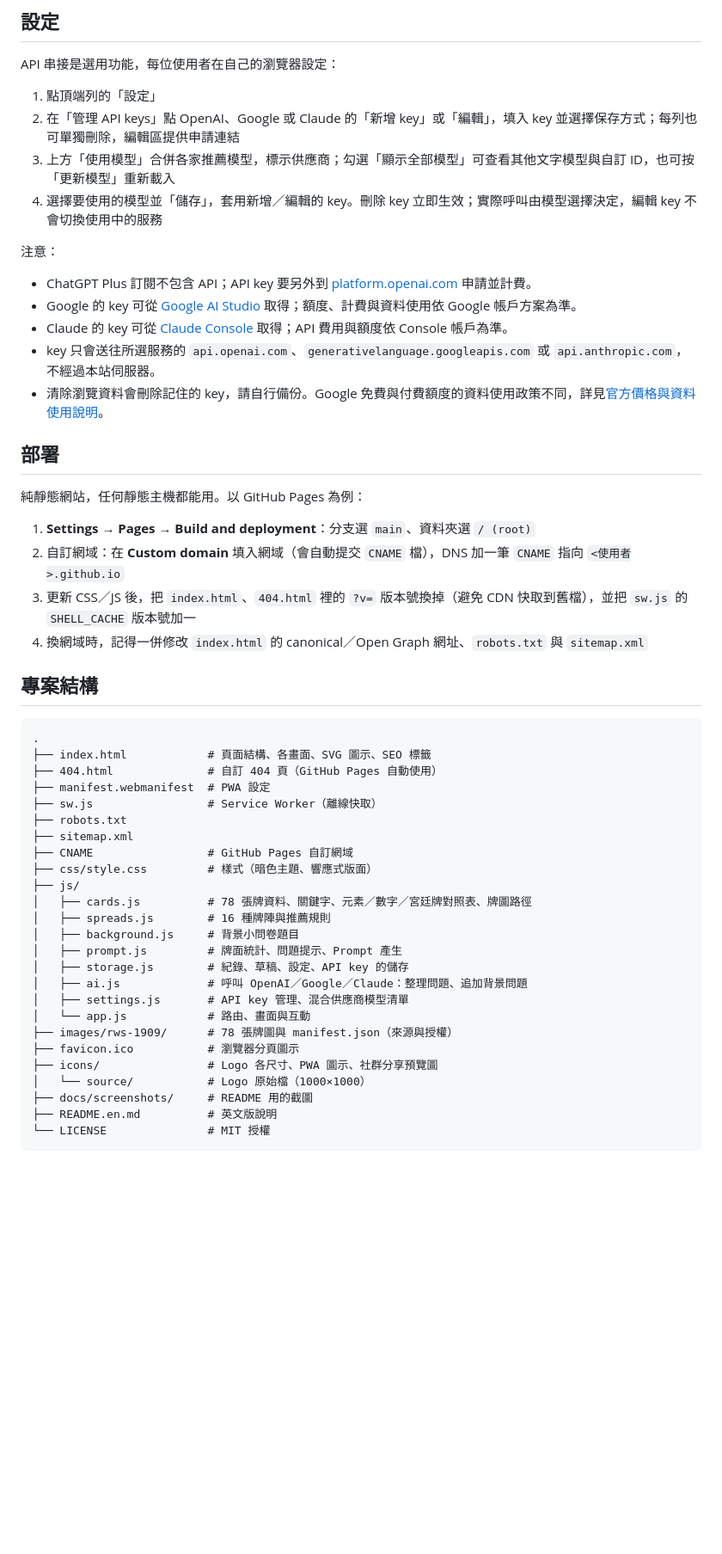
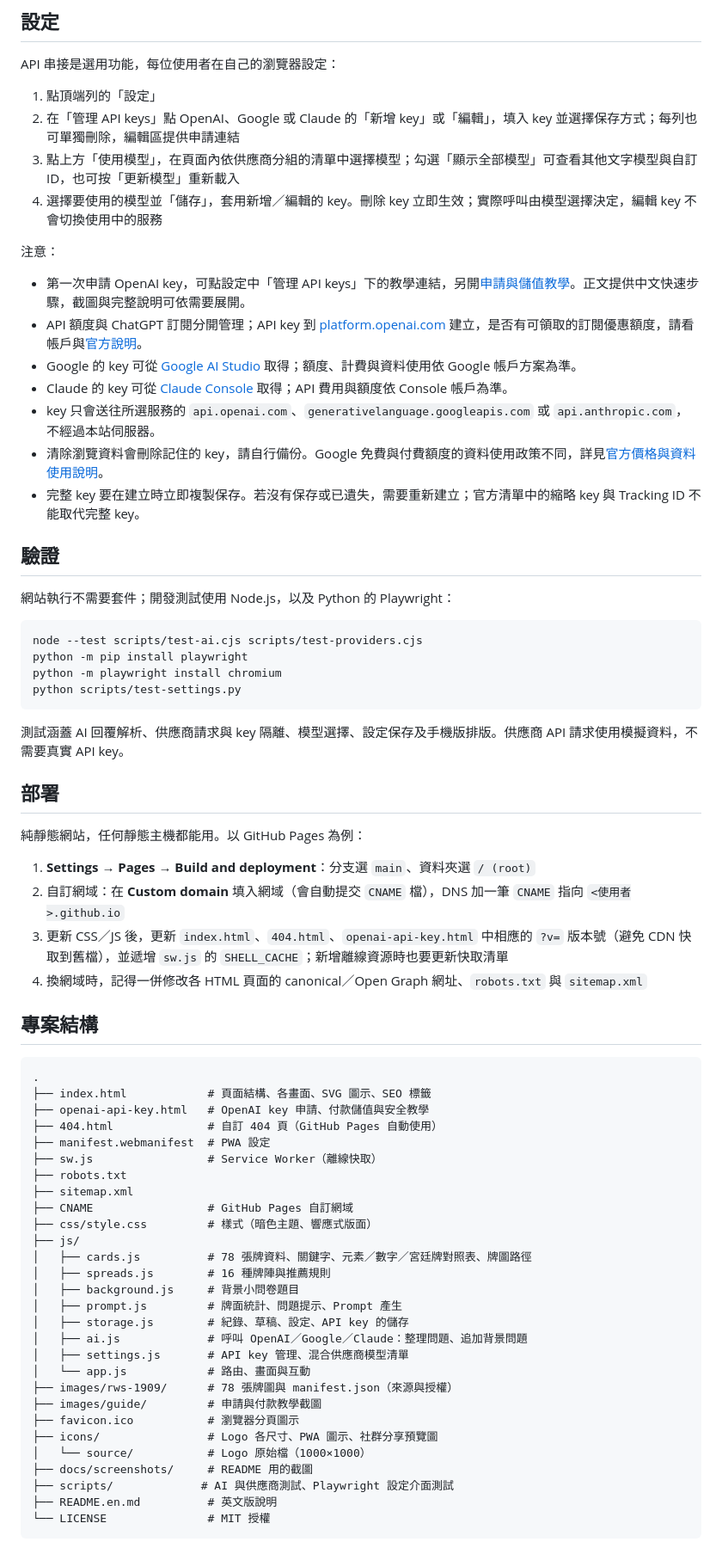
Before and after one commit to bruce-yang-422/tarot-prompt, a Markdown page: README.md, the part around one of its changes. Shown at 86% size. Rendered like a GitHub page; blank space fills up the shorter version.

````diff
--- a/README.md
+++ b/README.md
@@ -76,16 +80,31 @@ API 串接是選用功能，每位使用者在自己的瀏覽器設定：
 
 1. 點頂端列的「設定」
 2. 在「管理 API keys」點 OpenAI、Google 或 Claude 的「新增 key」或「編輯」，填入 key 並選擇保存方式；每列也可單獨刪除，編輯區提供申請連結
-3. 上方「使用模型」合併各家推薦模型，標示供應商；勾選「顯示全部模型」可查看其他文字模型與自訂 ID，也可按「更新模型」重新載入
+3. 點上方「使用模型」，在頁面內依供應商分組的清單中選擇模型；勾選「顯示全部模型」可查看其他文字模型與自訂 ID，也可按「更新模型」重新載入
 4. 選擇要使用的模型並「儲存」，套用新增／編輯的 key。刪除 key 立即生效；實際呼叫由模型選擇決定，編輯 key 不會切換使用中的服務
 
 注意：
 
-- ChatGPT Plus 訂閱不包含 API；API key 要另外到 [platform.openai.com](https://platform.openai.com) 申請並計費。
+- 第一次申請 OpenAI key，可點設定中「管理 API keys」下的教學連結，另開[申請與儲值教學](openai-api-key.html)。正文提供中文快速步驟，截圖與完整說明可依需要展開。
+- API 額度與 ChatGPT 訂閱分開管理；API key 到 [platform.openai.com](https://platform.openai.com) 建立，是否有可領取的訂閱優惠額度，請看帳戶與[官方說明](https://developers.openai.com/api/docs/guides/chatgpt-api-credits)。
 - Google 的 key 可從 [Google AI Studio](https://aistudio.google.com/apikey) 取得；額度、計費與資料使用依 Google 帳戶方案為準。
 - Claude 的 key 可從 [Claude Console](https://platform.claude.com/settings/keys) 取得；API 費用與額度依 Console 帳戶為準。
 - key 只會送往所選服務的 `api.openai.com`、`generativelanguage.googleapis.com` 或 `api.anthropic.com`，不經過本站伺服器。
 - 清除瀏覽資料會刪除記住的 key，請自行備份。Google 免費與付費額度的資料使用政策不同，詳見[官方價格與資料使用說明](https://ai.google.dev/gemini-api/docs/pricing)。
+- 完整 key 要在建立時立即複製保存。若沒有保存或已遺失，需要重新建立；官方清單中的縮略 key 與 Tracking ID 不能取代完整 key。
+
+## 驗證
+
+網站執行不需要套件；開發測試使用 Node.js，以及 Python 的 Playwright：
+
+```bash
+node --test scripts/test-ai.cjs scripts/test-providers.cjs
+python -m pip install playwright
+python -m playwright install chromium
+python scripts/test-settings.py
+```
+
+測試涵蓋 AI 回覆解析、供應商請求與 key 隔離、模型選擇、設定保存及手機版排版。供應商 API 請求使用模擬資料，不需要真實 API key。
 
 ## 部署
 
@@ -93,14 +112,15 @@ API 串接是選用功能，每位使用者在自己的瀏覽器設定：
 
 1. **Settings → Pages → Build and deployment**：分支選 `main`、資料夾選 `/ (root)`
 2. 自訂網域：在 **Custom domain** 填入網域（會自動提交 `CNAME` 檔），DNS 加一筆 `CNAME` 指向 `<使用者>.github.io`
-3. 更新 CSS／JS 後，把 `index.html`、`404.html` 裡的 `?v=` 版本號換掉（避免 CDN 快取到舊檔），並把 `sw.js` 的 `SHELL_CACHE` 版本號加一
-4. 換網域時，記得一併修改 `index.html` 的 canonical／Open Graph 網址、`robots.txt` 與 `sitemap.xml`
+3. 更新 CSS／JS 後，更新 `index.html`、`404.html`、`openai-api-key.html` 中相應的 `?v=` 版本號（避免 CDN 快取到舊檔），並遞增 `sw.js` 的 `SHELL_CACHE`；新增離線資源時也要更新快取清單
+4. 換網域時，記得一併修改各 HTML 頁面的 canonical／Open Graph 網址、`robots.txt` 與 `sitemap.xml`
 
 ## 專案結構
 
 ```text
 .
 ├── index.html            # 頁面結構、各畫面、SVG 圖示、SEO 標籤
+├── openai-api-key.html   # OpenAI key 申請、付款儲值與安全教學
 ├── 404.html              # 自訂 404 頁（GitHub Pages 自動使用）
 ├── manifest.webmanifest  # PWA 設定
 ├── sw.js                 # Service Worker（離線快取）
@@ -118,10 +138,12 @@ API 串接是選用功能，每位使用者在自己的瀏覽器設定：
 │   ├── settings.js       # API key 管理、混合供應商模型清單
 │   └── app.js            # 路由、畫面與互動
 ├── images/rws-1909/      # 78 張牌圖與 manifest.json（來源與授權）
+├── images/guide/         # 申請與付款教學截圖
 ├── favicon.ico           # 瀏覽器分頁圖示
 ├── icons/                # Logo 各尺寸、PWA 圖示、社群分享預覽圖
 │   └── source/           # Logo 原始檔（1000×1000）
 ├── docs/screenshots/     # README 用的截圖
+├── scripts/             # AI 與供應商測試、Playwright 設定介面測試
 ├── README.en.md          # 英文版說明
 └── LICENSE               # MIT 授權
 ```
````
Also changed, not shown: other parts of README.md (+9 -3 lines), README.en.md (+31 -7 lines).
